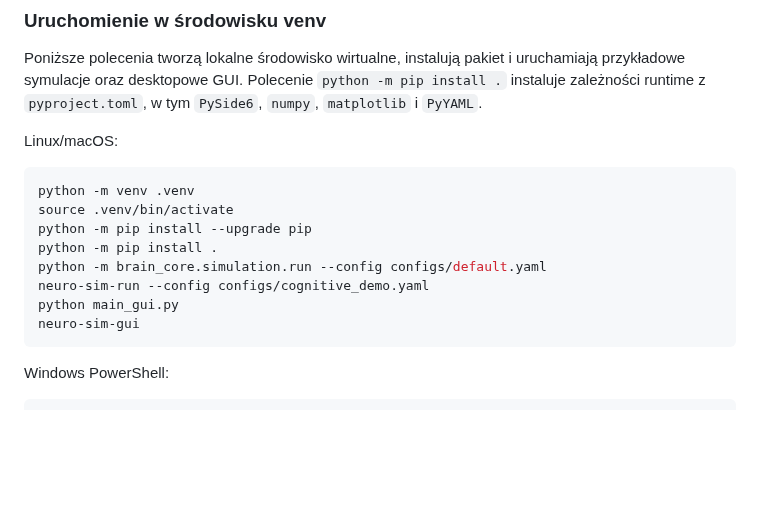
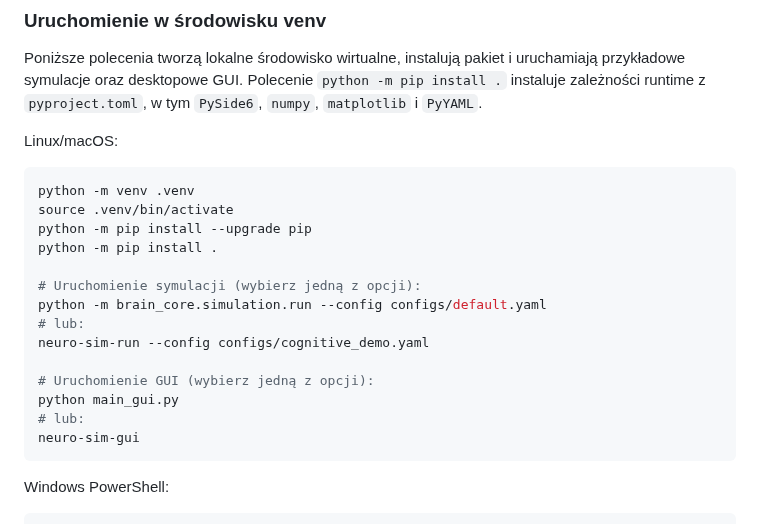
Before and after one commit to MatPomGit/neuro_sim, a Markdown page: README.md, the part around the change. Rendered like a GitHub page; blank space fills up the shorter version.

Commit message:
Update README.md
Co-authored-by: gemini-code-assist[bot] <176961590+gemini-code-assist[bot]@users.noreply.github.com>

````diff
--- a/README.md
+++ b/README.md
@@ -72,9 +72,15 @@ python -m venv .venv
 source .venv/bin/activate
 python -m pip install --upgrade pip
 python -m pip install .
+
+# Uruchomienie symulacji (wybierz jedną z opcji):
 python -m brain_core.simulation.run --config configs/default.yaml
+# lub:
 neuro-sim-run --config configs/cognitive_demo.yaml
+
+# Uruchomienie GUI (wybierz jedną z opcji):
 python main_gui.py
+# lub:
 neuro-sim-gui
 ```
 
````
